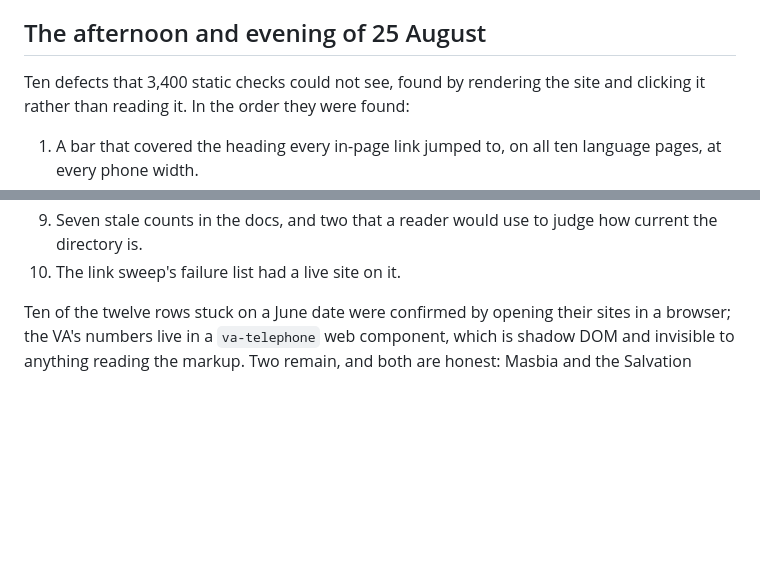
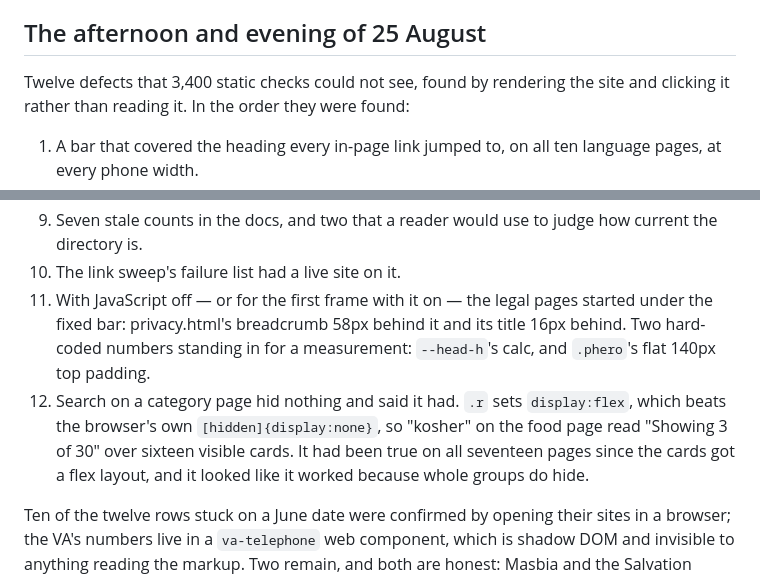
Before and after one commit to mpeng199/waypoint-site, a Markdown page: PLAN-help.md, 2 parts joined by grey strips. GitHub-like rendering; blank space fills up the shorter version.

Commit message:
Two more for the list: the no-JS hero, and a search that hid nothing
Both found the same way as the other ten — by rendering the page and using it,
not by reading the source. Both are a hard-coded value standing in for a
measurement, or a CSS rule quietly losing a specificity fight it was never
meant to be in.

Co-Authored-By: Claude Opus 5 <noreply@anthropic.com>

```diff
--- a/PLAN-help.md
+++ b/PLAN-help.md
@@ -197,7 +197,7 @@ has been read by somebody who speaks the language.
 
 ## The afternoon and evening of 25 August
 
-Ten defects that 3,400 static checks could not see, found by rendering the site
+Twelve defects that 3,400 static checks could not see, found by rendering the site
 and clicking it rather than reading it. In the order they were found:
 
 1. A bar that covered the heading every in-page link jumped to, on all ten
@@ -221,6 +221,15 @@ and clicking it rather than reading it. In the order they were found:
 9. Seven stale counts in the docs, and two that a reader would use to judge how
    current the directory is.
 10. The link sweep's failure list had a live site on it.
+11. With JavaScript off — or for the first frame with it on — the legal pages
+    started under the fixed bar: privacy.html's breadcrumb 58px behind it and
+    its title 16px behind. Two hard-coded numbers standing in for a
+    measurement: `--head-h`'s calc, and `.phero`'s flat 140px top padding.
+12. Search on a category page hid nothing and said it had. `.r` sets
+    `display:flex`, which beats the browser's own `[hidden]{display:none}`, so
+    "kosher" on the food page read "Showing 3 of 30" over sixteen visible
+    cards. It had been true on all seventeen pages since the cards got a flex
+    layout, and it looked like it worked because whole groups do hide.
 
 Ten of the twelve rows stuck on a June date were confirmed by opening their
 sites in a browser; the VA's numbers live in a `va-telephone` web component,
```
